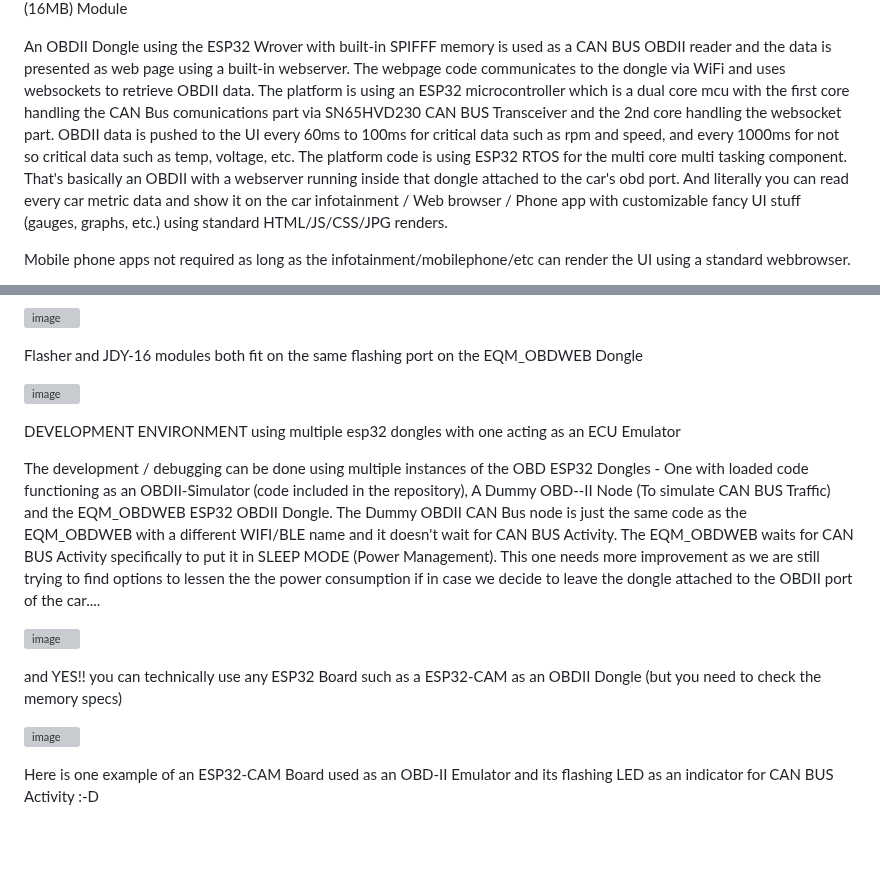
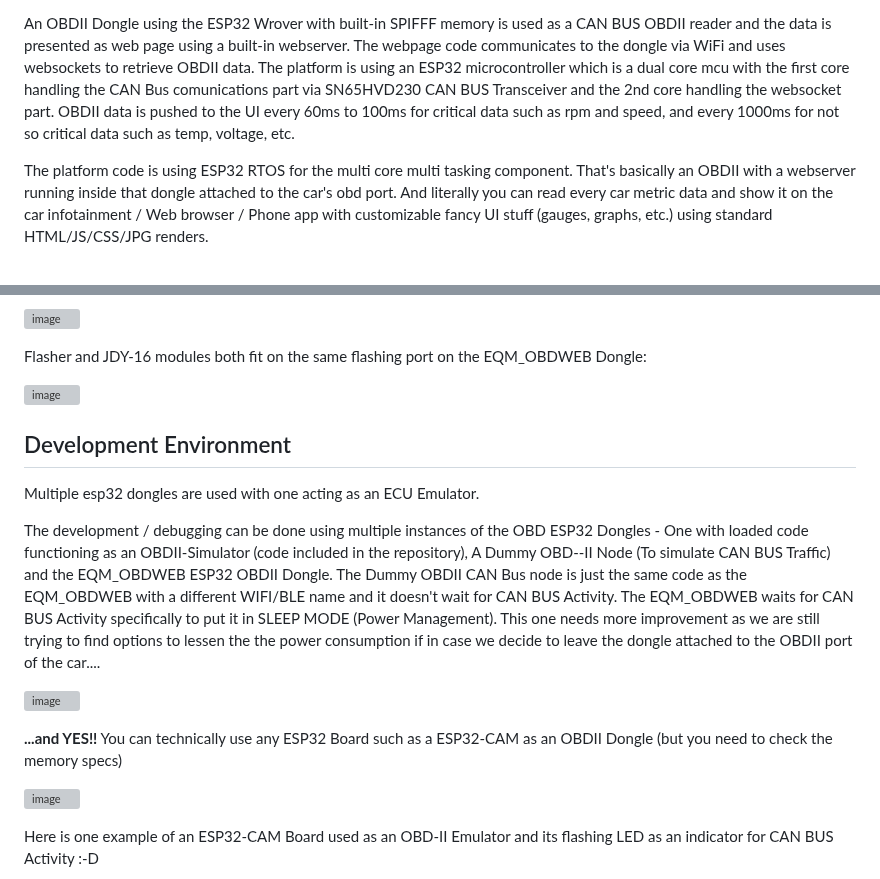
Before and after one commit to EQMOD/EQM_OBDWEB, a Markdown page: README.md, 2 parts joined by grey strips. Rendered like a GitHub page; blank space fills up the shorter version; grey boxes are pictures that could not be loaded.

```diff
--- a/README.md
+++ b/README.md
@@ -2,6 +5,6 @@
 A WEB Based or Wifi/BLE (EL327 Compatible) OBDII Dongle Platform using the ESP32 WROVER (16MB) Module
 
-An OBDII Dongle using the ESP32 Wrover  with built-in SPIFFF memory is used as a CAN BUS OBDII reader and the data is presented as web page using a built-in webserver. The webpage code communicates to the dongle via WiFi and uses websockets to retrieve OBDII data.  The platform is using an ESP32 microcontroller which is a dual core mcu  with the first core handling the CAN Bus comunications part via SN65HVD230 CAN BUS Transceiver and the 2nd core handling the websocket part. OBDII data is pushed to the UI every 60ms to 100ms for critical data such as rpm and speed, and every 1000ms for not so critical data such as temp, voltage, etc.  The platform code is using ESP32 RTOS for the  multi core multi tasking component. That's basically an OBDII with a webserver running inside that  dongle attached to the car's obd port. And literally you can read every car metric data and show it on the car infotainment / Web browser / Phone app  with customizable fancy UI stuff (gauges, graphs, etc.) using standard HTML/JS/CSS/JPG renders.
+An OBDII Dongle using the ESP32 Wrover  with built-in SPIFFF memory is used as a CAN BUS OBDII reader and the data is presented as web page using a built-in webserver. The webpage code communicates to the dongle via WiFi and uses websockets to retrieve OBDII data.  The platform is using an ESP32 microcontroller which is a dual core mcu  with the first core handling the CAN Bus comunications part via SN65HVD230 CAN BUS Transceiver and the 2nd core handling the websocket part. OBDII data is pushed to the UI every 60ms to 100ms for critical data such as rpm and speed, and every 1000ms for not so critical data such as temp, voltage, etc.
 
- Mobile phone apps not required as long as the infotainment/mobilephone/etc can render the UI using a standard webbrowser.
+The platform code is using ESP32 RTOS for the multi core multi tasking component. That's basically an OBDII with a webserver running inside that  dongle attached to the car's obd port. And literally you can read every car metric data and show it on the car infotainment / Web browser / Phone app  with customizable fancy UI stuff (gauges, graphs, etc.) using standard HTML/JS/CSS/JPG renders.
 
@@ -169,12 +184,13 @@ Mobile APP with the Serial Console Data
 
 ![image](https://github.com/EQMOD/EQM_OBDWEB/assets/29789200/b5c5d805-cb0c-42b5-a1af-8e539e9dc70a)
 
-
-Flasher and JDY-16 modules both fit on the same flashing port on the EQM_OBDWEB Dongle
+Flasher and JDY-16 modules both fit on the same flashing port on the EQM_OBDWEB Dongle:
 
 ![image](https://github.com/EQMOD/EQM_OBDWEB/assets/29789200/7f59b2c6-b49e-42fd-8880-529d55bf98ad)
 
-DEVELOPMENT ENVIRONMENT using multiple esp32 dongles with one acting as an ECU Emulator
+## Development Environment
+
+Multiple esp32 dongles are used with one acting as an ECU Emulator.
 
 The development / debugging can be done using multiple instances of the OBD ESP32 Dongles - One with loaded code functioning as an OBDII-Simulator (code included in the repository), A Dummy OBD--II Node (To simulate CAN BUS Traffic) and the EQM_OBDWEB ESP32 OBDII Dongle. The Dummy OBDII CAN Bus node is just the same code as the EQM_OBDWEB with a different WIFI/BLE name and it doesn't wait for CAN BUS Activity. The EQM_OBDWEB waits for CAN BUS Activity specifically to put it in SLEEP MODE (Power Management).
 This one needs more improvement as we are still trying to find options to lessen the the power consumption if in case we decide to leave the dongle attached to the OBDII port of the car....
@@ -182,7 +198,7 @@ This one needs more improvement as we are still trying to find options to lessen
 
 ![image](https://github.com/EQMOD/EQM_OBDWEB/assets/29789200/4f9f7559-49e1-4cb0-bcc9-6a6b38460935)
 
-and YES!! you can technically use any ESP32 Board such as a ESP32-CAM as an OBDII Dongle (but you need to check the memory specs)
+**...and YES!!** You can technically use any ESP32 Board such as a ESP32-CAM as an OBDII Dongle (but you need to check the memory specs)
 
 ![image](https://github.com/EQMOD/EQM_OBDWEB/assets/29789200/6ec90e6d-9703-4562-81ae-175638fadb18)
 
```
Also changed, not shown: other parts of README.md (+49 -34 lines).
